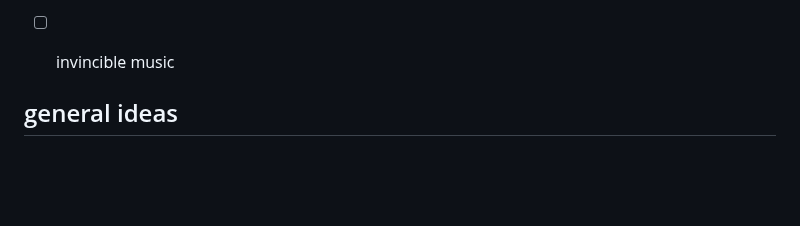
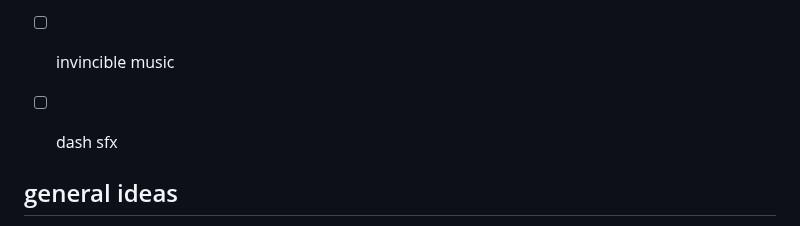
Before and after one commit to ManixI/ludumDare54, a Markdown page: issues.md, the part around one of its changes. GitHub-like rendering; blank space fills up the shorter version.

Commit message:
updated issue tracker

```diff
--- a/issues.md
+++ b/issues.md
@@ -154,6 +154,7 @@
   - [x] hit sfx
   - [x] powerup sfx
   - [ ] invincible music
+  - [ ] dash sfx
 
 
 ## general ideas ##
```
Also changed, not shown: other parts of issues.md (+2 -2 lines).
